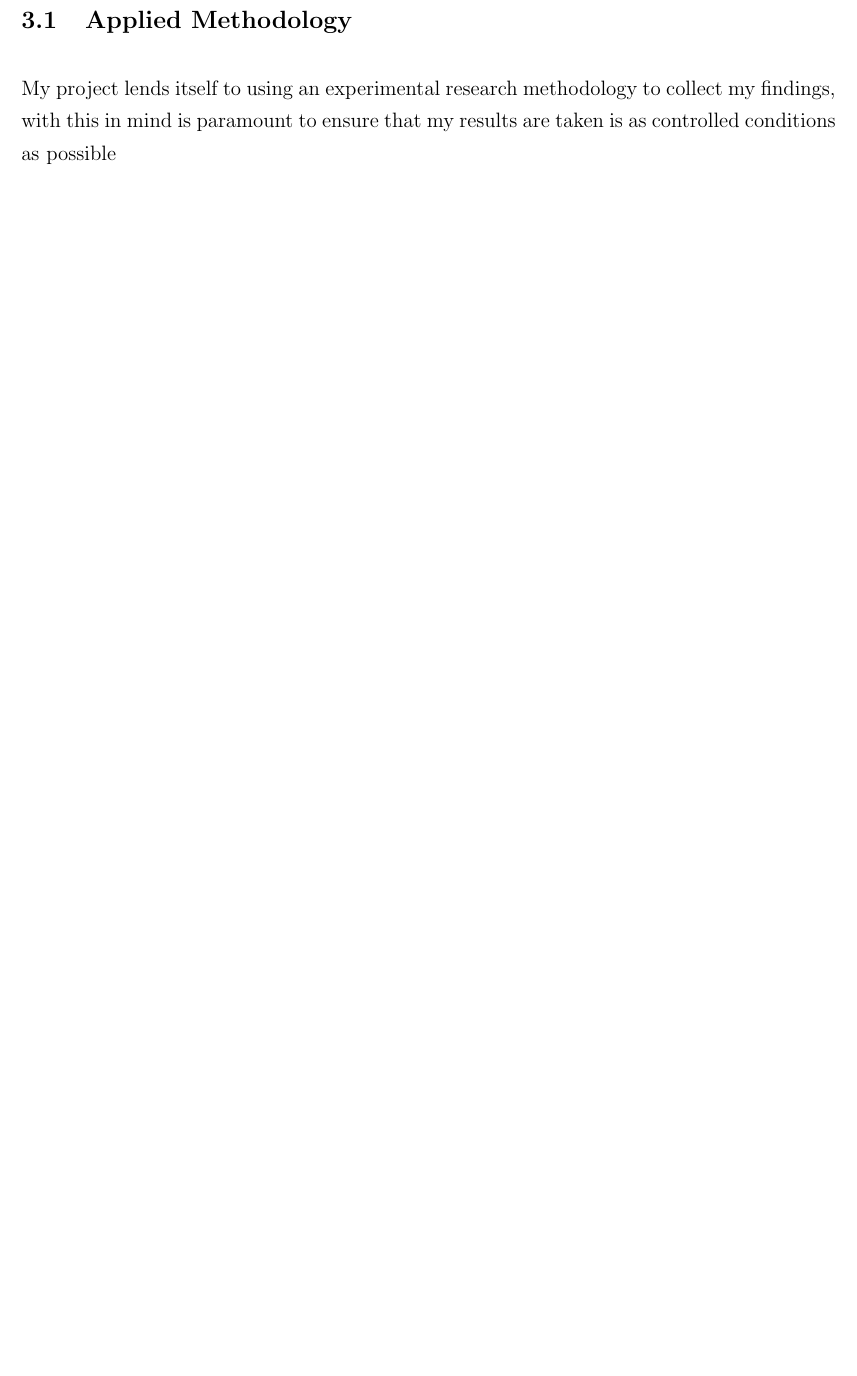
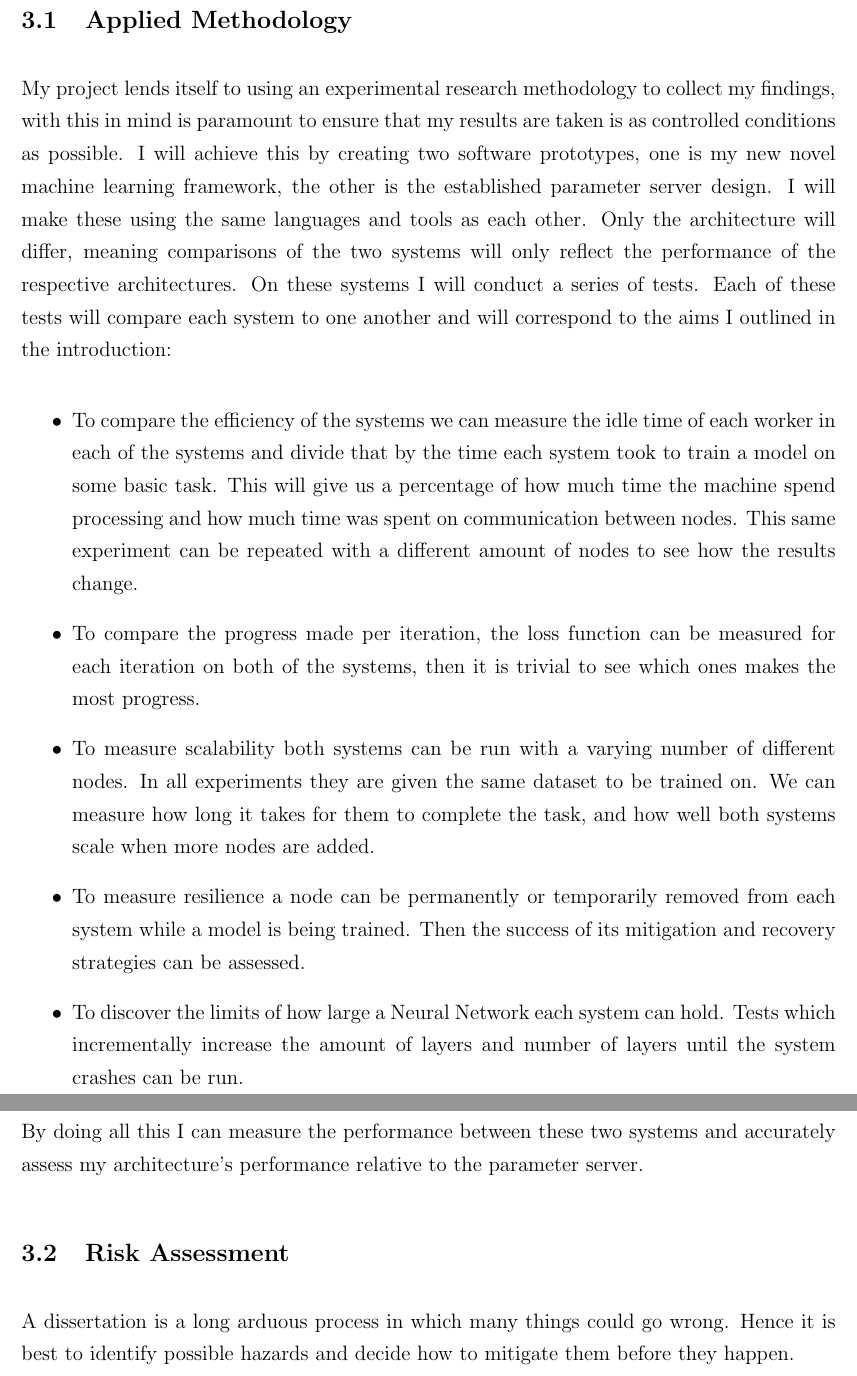
Before and after one commit to chrishop/batchelors-dissertation, a LaTeX thesis (InitialDocument/Thesis.tex, which reads InitialDocument/Chapter03/ProjectPlan.tex): part of page 16 of 21 before the commit and two parts of pages 16 and 17 of 22 after it, the two joined at a grey line, cut so that both start at the same text, the shorter picture padded with empty space. Compiled offline with pdfLaTeX.

Commit message:
project plan done

```diff
--- a/InitialDocument/Chapter03/ProjectPlan.tex
+++ b/InitialDocument/Chapter03/ProjectPlan.tex
@@ -29,4 +29,75 @@ project deadline (TBC) sometime in May.
 
 My project lends itself to using an experimental research methodology to collect
 my findings, with this in mind is paramount to ensure that my results are taken
-is as controlled conditions as possible
+is as controlled conditions as possible. I will achieve this by
+creating two software prototypes, one is my new novel machine learning
+framework, the other is the established parameter server design. I will make
+these using the same languages and tools as each other. Only the architecture
+will differ, meaning comparisons of the two systems will only reflect the
+performance of the respective architectures. On these systems I will conduct a
+series of tests. Each of these tests will compare each system to one another and
+will correspond to the aims I outlined in the introduction:
+\begin{itemize}
+    \item To compare the efficiency of the systems we can measure the idle time
+    of each worker in each of the systems and divide that by the time each
+    system took to train a model on some basic task. This will give us a
+    percentage of how much time the machine spend processing and how much time
+    was spent on communication between nodes. This same experiment can be
+    repeated with a different amount of nodes to see how the results change.
+    \item To compare the progress made per iteration, the loss function can be
+    measured for each iteration on both of the systems, then it is trivial to
+    see which ones makes the most progress.
+    \item To measure scalability both systems can be run with a varying number
+    of different nodes. In all experiments they are given the same dataset to be
+    trained on. We can measure how long it takes for them to complete the task,
+    and how well both systems scale when more nodes are added.
+    \item To measure resilience a node can be permanently or temporarily removed
+    from each system while a model is being trained. Then the success of its
+    mitigation and recovery strategies can be assessed.
+    \item To discover the limits of how large a Neural Network each system can
+    hold. Tests which incrementally increase the amount of layers and number of
+    layers until the system crashes can be run.
+\end{itemize}
+By doing all this I can measure the performance between these two systems and
+accurately assess my architecture's performance relative to the parameter server.
+
+\subsection{Risk Assessment}
+
+A dissertation is a long arduous process in which many things could go wrong.
+Hence it is best to identify possible hazards and decide how to mitigate them
+before they happen.
+
+
+
+
+% \begin{tabular}{|c|c|c|c|}
+% \hline
+% Risk & Likelihood & Potential & Mitigation \\
+% & & Impact  & \\
+% \hline
+% Completed & The requirement is implemented or fulfilled \\
+% \hline
+% Partial & The requirement is partially implemented or fulfilled \\
+% Not Completed & The requirement is not implemented or fulfilled \\
+% FR & Functional Requirement \\
+% NFR & Non Functional Requirement \\
+% FS & Functional Specification \\
+% NFS & Non Functional Specification\\
+% \end{tabular}
+
+% \begin{table}[]
+%     \begin{tabular}{|l|l|l|l|l|}
+%     \hline
+%     a & \begin{tabular}[c]{@{}l@{}}Hello there\\ henuy\end{tabular} & \begin{tabular}[c]{@{}l@{}}what yo \\ doing\end{tabular} & c & v \\ \hline
+%       &                                                             &                                                          &   &   \\ \hline
+%       &                                                             &                                                          &   &   \\ \hline
+%       &                                                             &                                                          &   &   \\ \hline
+%     \end{tabular}
+% \end{table}
+
+% \begin{tabular}{|c|c|c|}
+% \hline
+% Risk & Likelihood & Potential Impact & Mitigation \\
+% \hline
+% I die & Low & I cannot complete dissertation & N/A \\
+% \end{tabular}
```
Also changed, not shown: InitialDocument/Thesis.pdf.
